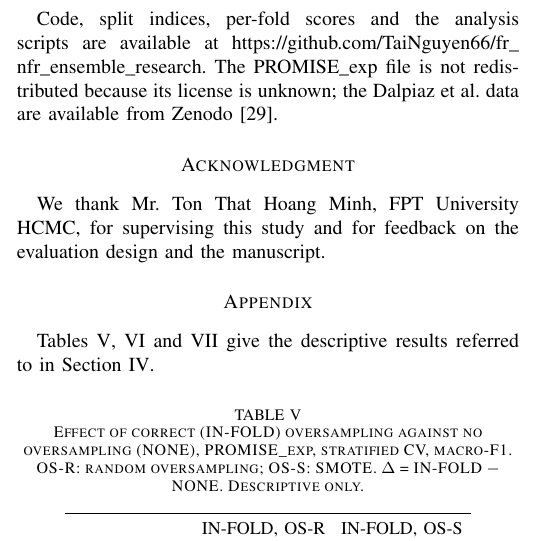
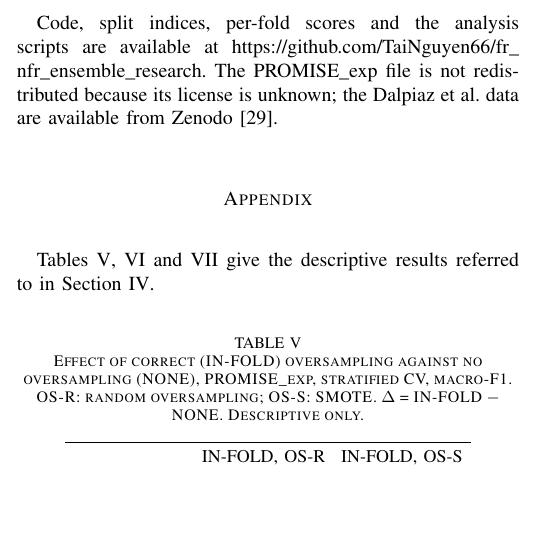
Before and after one commit to TaiNguyen66/fr_nfr_ensemble_research, a LaTeX paper (paper/main.tex): part of one column of page 7 of 9, cut so that both start at the same text, the shorter picture padded with empty space. Compiled offline with pdfLaTeX.

Commit message:
IEEE version: remove acknowledgment section to match the ICIIT version

```diff
--- a/paper/main.tex
+++ b/paper/main.tex
@@ -40,8 +40,6 @@
 \input{sections/threats}
 \input{sections/conclusion}
 
-\section*{Acknowledgment}
-We thank Mr. Ton That Hoang Minh, FPT University HCMC, for supervising this study and for feedback on the evaluation design and the manuscript.
 
 
 \appendix
```
Also changed, not shown: README.vi.md (+1 -1 lines), README.md, paper_iciit/README.md.
